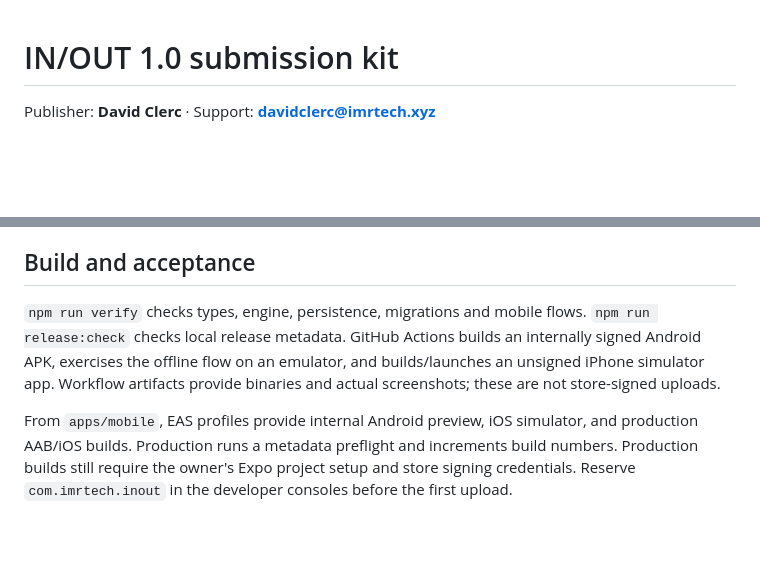
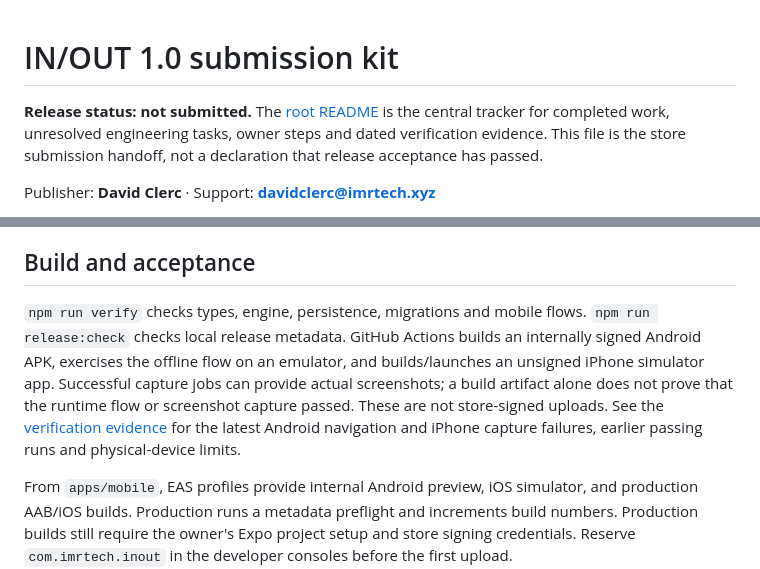
Before and after one commit to Clercminator/InOut, a Markdown page: release/README.md, 2 parts joined by grey strips. Rendered like a GitHub page; blank space fills up the shorter version.

Commit message:
Consolidate project status and release handoff [skip ci]

```diff
--- a/release/README.md
+++ b/release/README.md
@@ -1,4 +1,6 @@
 # IN/OUT 1.0 submission kit
+
+**Release status: not submitted.** The [root README](../README.md#current-status) is the central tracker for completed work, unresolved engineering tasks, owner steps and dated verification evidence. This file is the store submission handoff, not a declaration that release acceptance has passed.
 
 Publisher: **David Clerc** · Support: **davidclerc@imrtech.xyz**
 
@@ -26,7 +28,7 @@ References: [Apple review guidelines](https://developer.apple.com/app-store/revi
 
 ## Build and acceptance
 
-`npm run verify` checks types, engine, persistence, migrations and mobile flows. `npm run release:check` checks local release metadata. GitHub Actions builds an internally signed Android APK, exercises the offline flow on an emulator, and builds/launches an unsigned iPhone simulator app. Workflow artifacts provide binaries and actual screenshots; these are not store-signed uploads.
+`npm run verify` checks types, engine, persistence, migrations and mobile flows. `npm run release:check` checks local release metadata. GitHub Actions builds an internally signed Android APK, exercises the offline flow on an emulator, and builds/launches an unsigned iPhone simulator app. Successful capture jobs can provide actual screenshots; a build artifact alone does not prove that the runtime flow or screenshot capture passed. These are not store-signed uploads. See the [verification evidence](../README.md#verification-evidence-and-limits) for the latest Android navigation and iPhone capture failures, earlier passing runs and physical-device limits.
 
 From `apps/mobile`, EAS profiles provide internal Android preview, iOS simulator, and production AAB/iOS builds. Production runs a metadata preflight and increments build numbers. Production builds still require the owner's Expo project setup and store signing credentials. Reserve `com.imrtech.inout` in the developer consoles before the first upload.
 
```
Also changed, not shown: README.md (added, +220 -0 lines).
